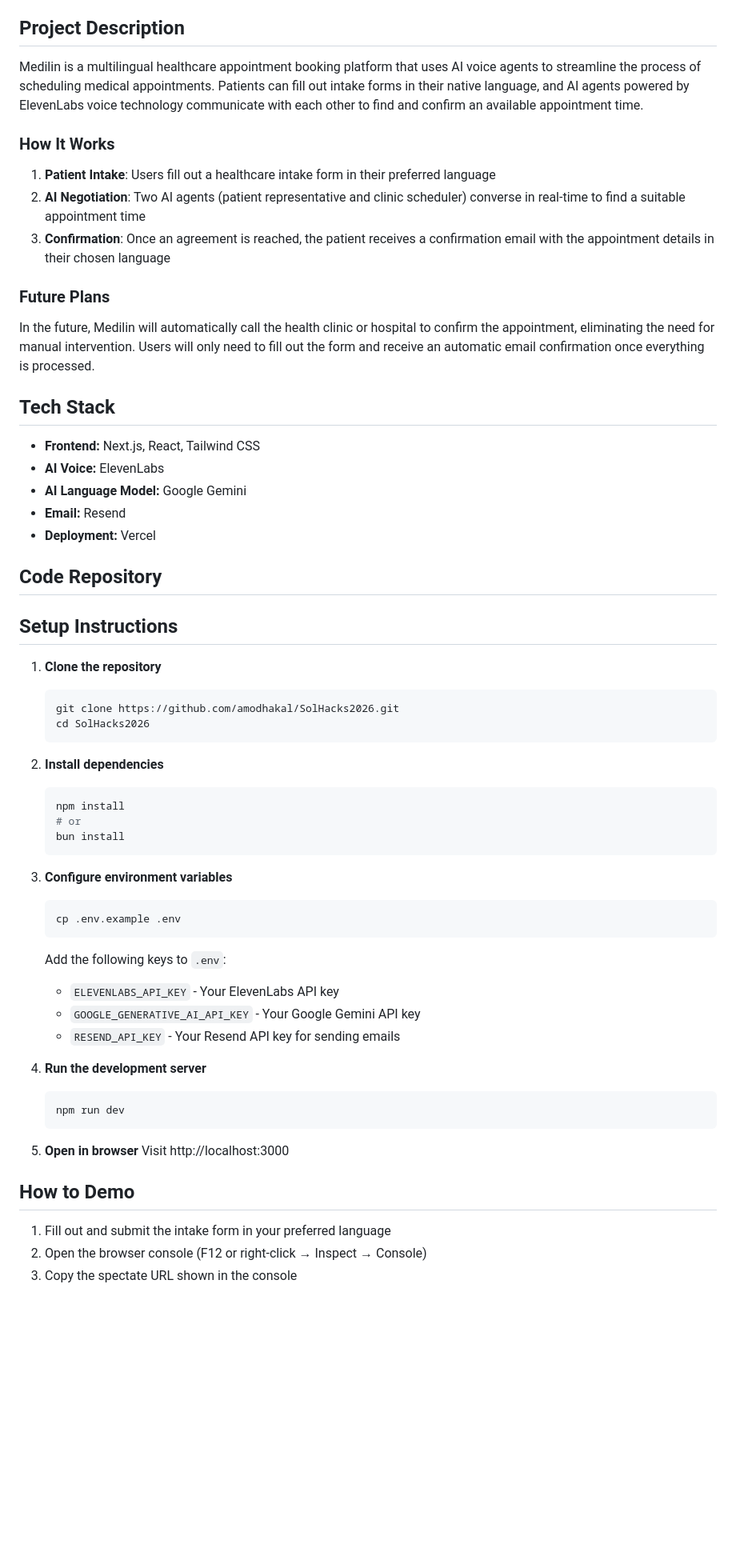
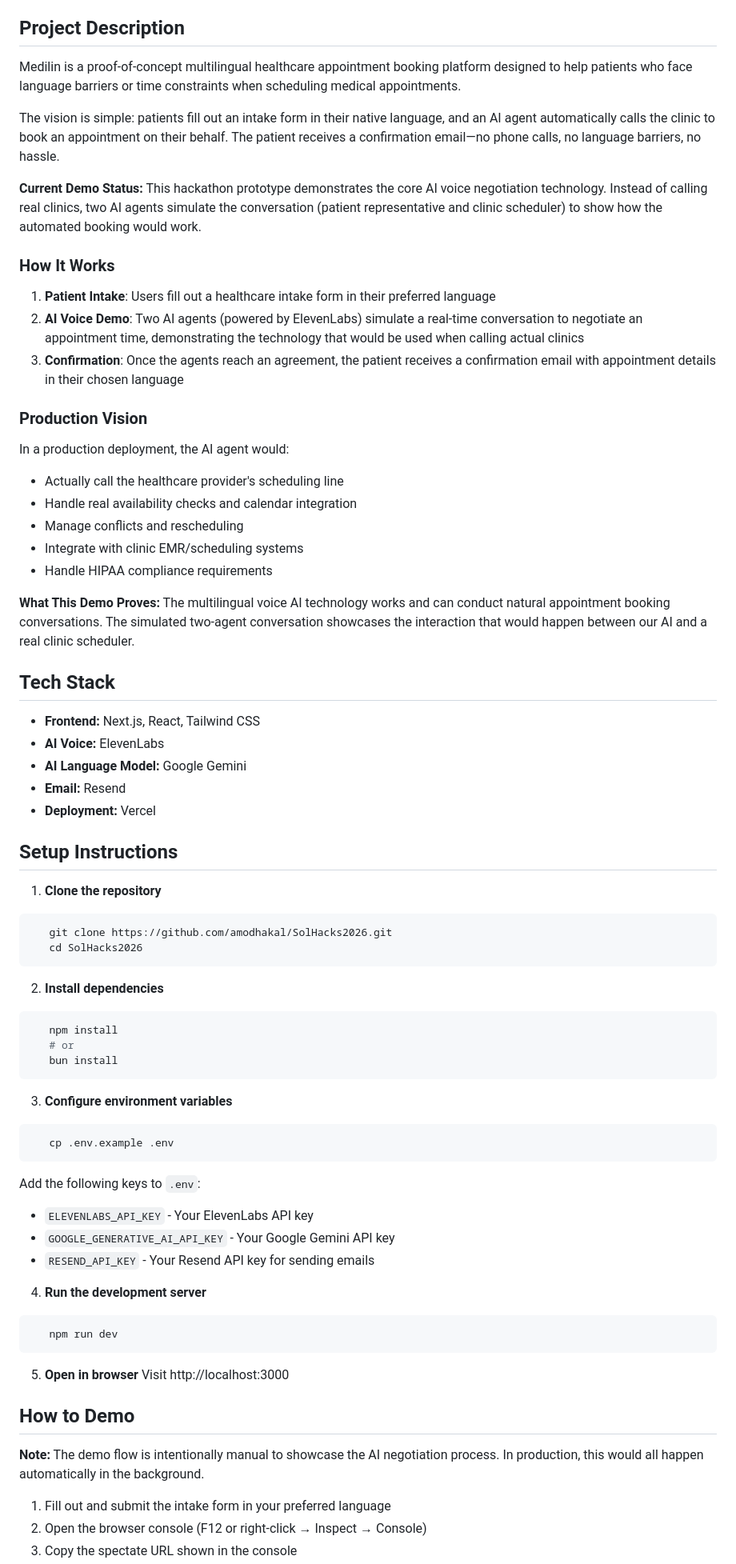
Before and after one commit to amodhakal/SolHacks2026, a Markdown page: README.md, the part around one of its changes. Shown at 80% size. GitHub-like rendering; blank space fills up the shorter version.

Commit message:
Revise README for clarity and detail
Updated project description, demo status, and future plans. Enhanced setup instructions and demo flow for clarity.

````diff
--- a/README.md
+++ b/README.md
@@ -4,17 +4,28 @@
 
 ## Project Description
 
-Medilin is a multilingual healthcare appointment booking platform that uses AI voice agents to streamline the process of scheduling medical appointments. Patients can fill out intake forms in their native language, and AI agents powered by ElevenLabs voice technology communicate with each other to find and confirm an available appointment time.
+Medilin is a proof-of-concept multilingual healthcare appointment booking platform designed to help patients who face language barriers or time constraints when scheduling medical appointments.
+
+The vision is simple: patients fill out an intake form in their native language, and an AI agent automatically calls the clinic to book an appointment on their behalf. The patient receives a confirmation email—no phone calls, no language barriers, no hassle.
+
+**Current Demo Status:** This hackathon prototype demonstrates the core AI voice negotiation technology. Instead of calling real clinics, two AI agents simulate the conversation (patient representative and clinic scheduler) to show how the automated booking would work.
 
 ### How It Works
 
 1. **Patient Intake**: Users fill out a healthcare intake form in their preferred language
-2. **AI Negotiation**: Two AI agents (patient representative and clinic scheduler) converse in real-time to find a suitable appointment time
-3. **Confirmation**: Once an agreement is reached, the patient receives a confirmation email with the appointment details in their chosen language
+2. **AI Voice Demo**: Two AI agents (powered by ElevenLabs) simulate a real-time conversation to negotiate an appointment time, demonstrating the technology that would be used when calling actual clinics
+3. **Confirmation**: Once the agents reach an agreement, the patient receives a confirmation email with appointment details in their chosen language
 
-### Future Plans
+### Production Vision
 
-In the future, Medilin will automatically call the health clinic or hospital to confirm the appointment, eliminating the need for manual intervention. Users will only need to fill out the form and receive an automatic email confirmation once everything is processed.
+In a production deployment, the AI agent would:
+- Actually call the healthcare provider's scheduling line
+- Handle real availability checks and calendar integration
+- Manage conflicts and rescheduling
+- Integrate with clinic EMR/scheduling systems
+- Handle HIPAA compliance requirements
+
+**What This Demo Proves:** The multilingual voice AI technology works and can conduct natural appointment booking conversations. The simulated two-agent conversation showcases the interaction that would happen between our AI and a real clinic scheduler.
 
 ## Tech Stack
 
@@ -24,27 +35,25 @@ In the future, Medilin will automatically call the health clinic or hospital to
 - **Email:** Resend
 - **Deployment:** Vercel
 
-## Code Repository
-
 ## Setup Instructions
 
 1. **Clone the repository**
-   ```bash
+```bash
    git clone https://github.com/amodhakal/SolHacks2026.git
    cd SolHacks2026
-   ```
+```
 
 2. **Install dependencies**
-   ```bash
+```bash
    npm install
    # or
    bun install
-   ```
+```
 
 3. **Configure environment variables**
-   ```bash
+```bash
    cp .env.example .env
-   ```
+```
 
    Add the following keys to `.env`:
    - `ELEVENLABS_API_KEY` - Your ElevenLabs API key
@@ -52,15 +61,17 @@ In the future, Medilin will automatically call the health clinic or hospital to
    - `RESEND_API_KEY` - Your Resend API key for sending emails
 
 4. **Run the development server**
-   ```bash
+```bash
    npm run dev
-   ```
+```
 
 5. **Open in browser**
    Visit http://localhost:3000
 
 ## How to Demo
 
+**Note:** The demo flow is intentionally manual to showcase the AI negotiation process. In production, this would all happen automatically in the background.
+
 1. Fill out and submit the intake form in your preferred language
 2. Open the browser console (F12 or right-click → Inspect → Console)
 3. Copy the spectate URL shown in the console
````
Also changed, not shown: other parts of README.md (+15 -5 lines).
